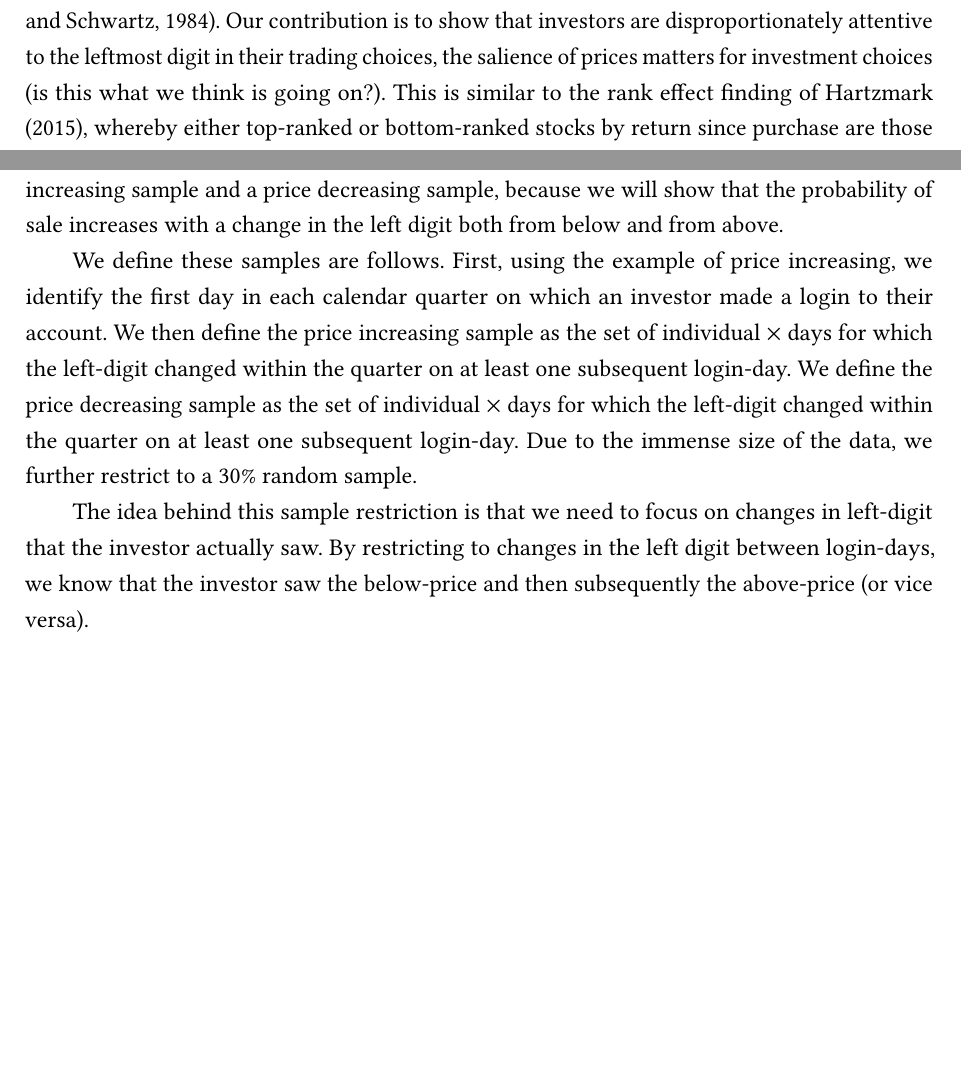
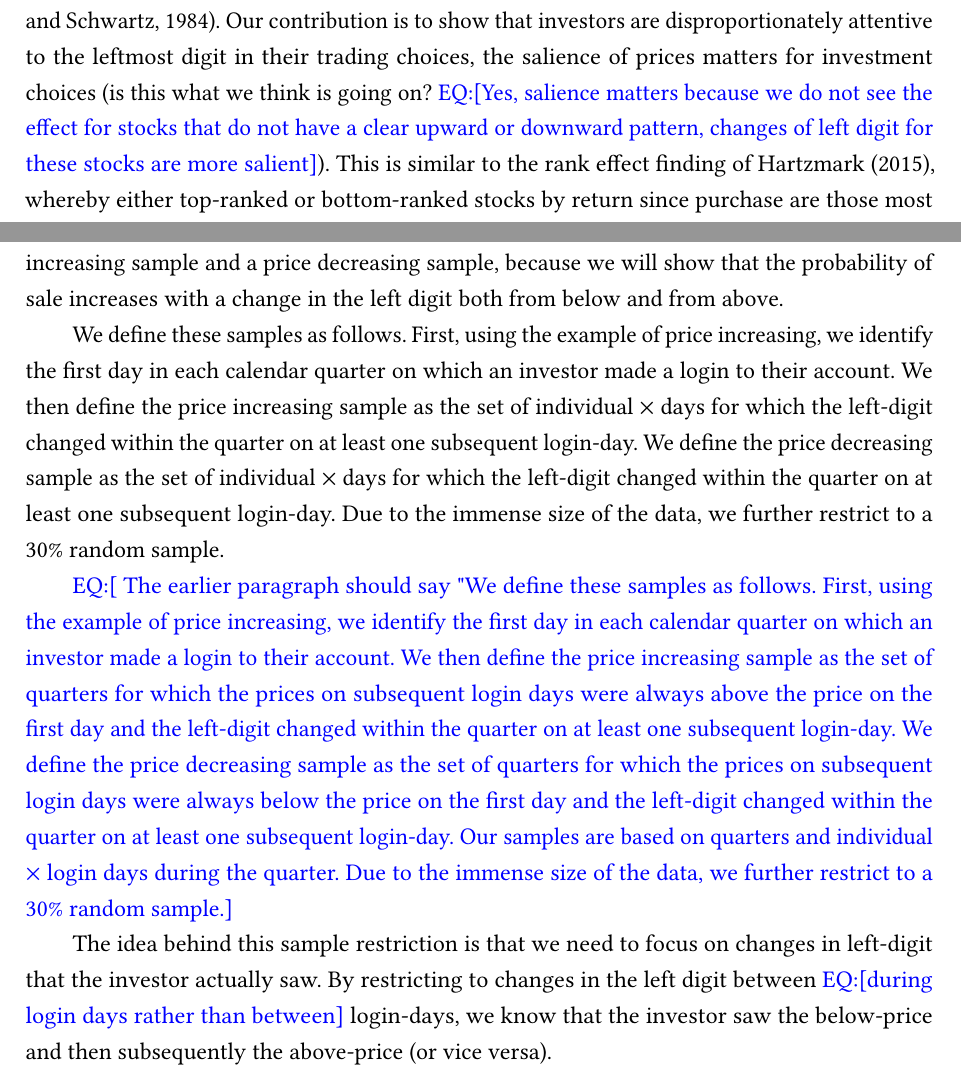
Before and after one commit to jgathergood/round-number-trading, a LaTeX paper (left_digit_attention_paper.tex, which reads sections/intro_paper.tex): two parts of page 2 of 33, joined at a grey line, cut so that both start at the same text, the shorter picture padded with empty space. The pictures show the PDF file left_digit_attention_paper.pdf that the author committed with the source.

Commit message:
comments and correction of typos

```diff
--- a/sections/intro_paper.tex
+++ b/sections/intro_paper.tex
@@ -1,4 +1,4 @@
-We show left-digit bias in stock-selling behavior of individual investors. Left-digit bias is the tendency to focus on the leftmost digit of a number while partially ignoring other digits (\citealp{poltrock1984comparative}). Our contribution is to show that investors are disproportionately attentive to the leftmost digit in their trading choices, the salience of prices matters for investment choices (is this what we think is going on?).  This is similar to the rank effect finding of \cite{hartzmark2015}, whereby either top-ranked or bottom-ranked stocks by return since purchase are those most likely to be sold. We contribute to the broader literature on left-digit bias, including \cite{lacetera2012heuristic} and \cite{shlain2018more}. Our study contributes to our understanding of when and why investors sell stocks.
+We show left-digit bias in stock-selling behavior of individual investors. Left-digit bias is the tendency to focus on the leftmost digit of a number while partially ignoring other digits (\citealp{poltrock1984comparative}). Our contribution is to show that investors are disproportionately attentive to the leftmost digit in their trading choices, the salience of prices matters for investment choices (is this what we think is going on? \textcolor{blue}{EQ:[Yes, salience matters  because we do not see the effect for stocks that do not have a clear upward or downward pattern, changes of left digit for these stocks are more salient]}).  This is similar to the rank effect finding of \cite{hartzmark2015}, whereby either top-ranked or bottom-ranked stocks by return since purchase are those most likely to be sold. We contribute to the broader literature on left-digit bias, including \cite{lacetera2012heuristic} and \cite{shlain2018more}. Our study contributes to our understanding of when and why investors sell stocks.
 
 \section{Data and Sample Selection}
 
@@ -6,6 +6,6 @@ We use the Barclays data. We first do some basic data cleaning, with details sho
 
 We then choose a sample for analysis. A key element in our analysis is to draw a price increasing sample and a price decreasing sample, because we will show that the probability of sale increases with a change in the left digit both from below and from above.
 
-We define these samples are follows. First, using the example of price increasing, we identify the first day in each calendar quarter on which an investor made a login to their account. We then define the price increasing sample as the set of individual $\times$ days for which the left-digit changed within the quarter on at least one subsequent login-day. We define the price decreasing sample as the set of individual $\times$ days for which the left-digit changed within the quarter on at least one subsequent login-day. Due to the immense size of the data, we further restrict to a 30\% random sample.
+We define these samples as follows. First, using the example of price increasing, we identify the first day in each calendar quarter on which an investor made a login to their account. We then define the price increasing sample as the set of individual $\times$ days for which the left-digit changed within the quarter on at least one subsequent login-day. We define the price decreasing sample as the set of individual $\times$ days for which the left-digit changed within the quarter on at least one subsequent login-day. Due to the immense size of the data, we further restrict to a 30\% random sample.
 
-The idea behind this sample restriction is that we need to focus on changes in left-digit that the investor actually saw. By restricting to changes in the left digit between login-days, we know that the investor saw the below-price and then subsequently the above-price (or vice versa).
+\textcolor{blue}{EQ:[ The earlier paragraph should say "We define these samples as follows. First, using the example of price increasing, we identify the first day in each calendar quarter on which an investor made a login to their account. We then define the price increasing sample as the set of quarters for which the prices on subsequent login days were always above the price on the first day and the left-digit changed within the quarter on at least one subsequent login-day. We define the price decreasing sample as the set of quarters for which the prices on subsequent login days were always below the price on the first day and the left-digit changed within the quarter on at least one subsequent login-day. Our samples are based on quarters and individual $\times$  login days during the quarter. Due to the immense size of the data, we further restrict to a 30\% random sample.]}
@@ -20,11 +22,11 @@ Our main result is shown in \ref{fig:left_digit_sell_main}. The figures stack al
 
-We estimate the size of the left-digit effect in \ref{tab:regressions_increase_main} and \ref{tab:regressions_decrease_main}. The regression setup is a discontinuity regression which pools all of the observations from the sample (increasing or decreasing) and regresses the probability of sale against a dummy for the price being above the left-digit change, plus continuous controls for the leftmost two digits below and above the left-digit change. The coefficient in Column 2 implies that a stock that has crossed the left-digit from below is 50\% more likely to be sold. The coefficient value is stable across specifications, including a rich specification in Column 5 that includes day, industry, account, and stock fixed effects. That specification therefore exploits within-investor, within-stock variation in the probability of sale, conditioning on day and industry differences in the likelihood of sale. In the price-decreasing sample the coefficient estimate in Column 1 implies a 25\% increase in probability of sale when the left-digit changes from above (note the coefficient are negative, reporting the effect of a change from below). \ref{tab:reg_subsamples_increase} and \ref{tab:reg_subsamples_decrease} report regressions from the subsamples by pennies, pounds and tens of pounds.
+We estimate the size of the left-digit effect in \ref{tab:regressions_increase_main} and \ref{tab:regressions_decrease_main}. The regression setup is a discontinuity regression which pools all of the observations from the sample (increasing or decreasing) and regresses the probability of sale against a dummy for the price being above the left-digit change, plus continuous controls for the leftmost two digits below and above the left-digit change. The coefficient in Column 2 implies that a stock that has crossed the left-digit from below is 50\% more likely to be sold. The coefficient value is stable across specifications, including a rich specification in Column 5 that includes day, industry, account, and stock fixed effects. That specification therefore exploits within-investor, within-stock variation in the probability of sale, conditioning on day and industry differences \textcolor{blue}{EQ:[I will drop industry here, because it is accounted by the stocks]} in the likelihood of sale. In the price-decreasing sample the coefficient estimate in Column 1 implies a 25\% increase in probability of sale when the left-digit changes from above (note the coefficient are negative, reporting the effect of a change from below). \ref{tab:reg_subsamples_increase} and \ref{tab:reg_subsamples_decrease} report regressions from the subsamples by pennies, pounds and tens of pounds.
 
 \subsection{Robustness}
 
 We test for a variety of robustness concerns
 \begin{itemize}
-	\item Limit orders. The effect we see might in some cases be due to limit orders set at left-digit changes However, while the strike price of the limit order would be at exactly the left-digit change, we see an elevated probability of sale across the range Y0 to Y5.
+	\item Limit orders. The effect we see might in some cases be due to limit orders set at left-digit changes. However, while the strike price of the limit order would be at exactly the left-digit change, we see an elevated probability of sale across the range Y0 to Y5.
 	\item Sample selection. We might be worried that our results are somehow due to sample selection. Therefore, we conduct a simulation analysis in which we assign sales randomly to investor $\times$ stock $\times$ days in each sample. \ref{fig:sample_selection_test} shows that with randomly allocated sales we see no evidence of discontinuity in the probability of sale when the leftmost digit changes.
 	\item Quarter time period. One might worry that this also somehow creates a selection effect. We therefore conduct the same analysis, with the same results, on samples where the time period is defined as a month in \ref{fig:left_digit_sell_monthly} and as a year in \ref{fig:left_digit_sell_annual}. See \ref{tab:summary_stats_annual_monthly} for summary statistics and \ref{tab:price_increasing_monthly_annual} and \ref{tab:price_decreasing_monthly_annual} for regression estimates.
 	\item Sell-day sample. We see the same result in the sell-day sample in \ref{fig:left_digit_sell}, with again the same patterns in sub-samples by pennies, pounds and tens of pounds in \ref{fig:left_digit_sell_increase_sellsample} and \ref{fig:left_digit_sell_decrease_sellsample}. See \ref{tab:regressions_sellsample_increase} and \ref{tab:regressions_sellsample_decrease} for regression estimates, plus \ref{tab:regression_sellsubsamples_increase} and \ref{tab:regression_sellsubsample_decrease} for regression estimates using the sub-samples by pennies, pounds and tens of pounds.
```
Also changed, not shown: left_digit_attention_paper.pdf, sections/intro_paper.tex (8 more changed lines), 4 other files.
